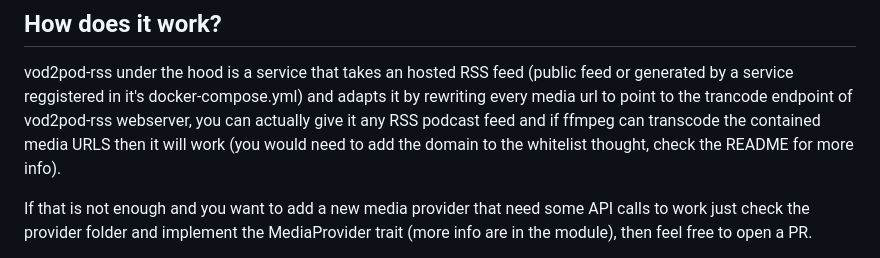
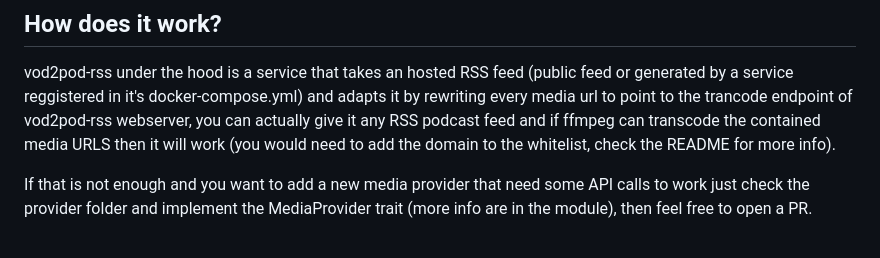
Before and after one commit to madiele/vod2pod-rss, a Markdown page: CONTRIBUTING.md, the part around the change. Drawn GitHub-style.

```diff
--- a/CONTRIBUTING.md
+++ b/CONTRIBUTING.md
@@ -15,8 +15,7 @@ All pull request should point to the main branch and should pass all tests (`mak
 
 vod2pod-rss under the hood is a service that takes an hosted RSS feed (public feed or generated by a service reggistered in it's docker-compose.yml)
 and adapts it by rewriting every media url to point to the trancode endpoint of vod2pod-rss webserver, you can actually give it any
-RSS podcast feed and if ffmpeg can transcode the contained media URLS then it will work (you would need to add the domain to the whitelist
-thought, check the README for more info).
+RSS podcast feed and if ffmpeg can transcode the contained media URLS then it will work (you would need to add the domain to the whitelist, check the README for more info).
 
 If that is not enough and you want to add a new media provider that need some API calls to work just check the provider folder
 and implement the MediaProvider trait (more info are in the module), then feel free to open a PR.
```
